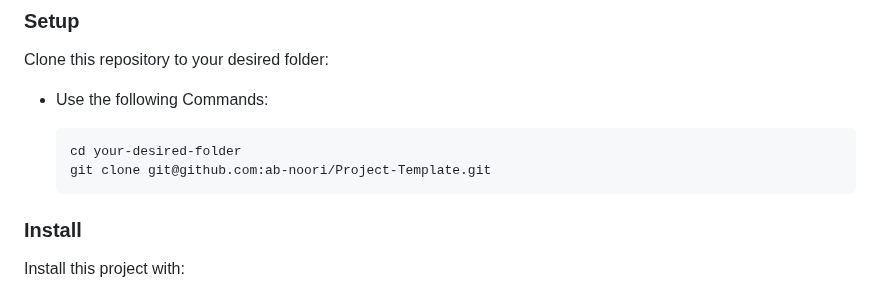
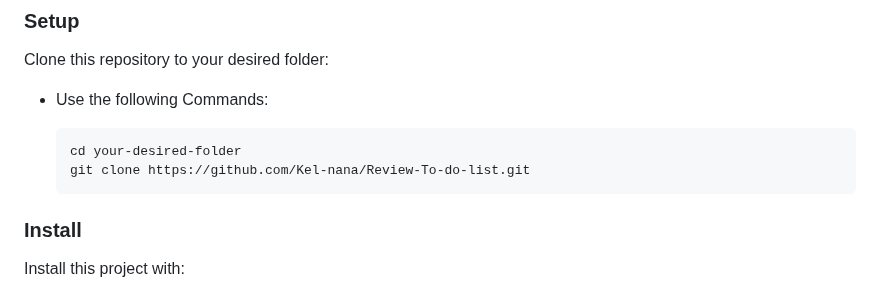
Before and after one commit to Kel-nana/Review-To-do-list, a Markdown page: README.md, the part around one of its changes. GitHub-like rendering.

```diff
--- a/README.md
+++ b/README.md
@@ -89,7 +89,7 @@ Clone this repository to your desired folder:
 - Use the following Commands:
 
       cd your-desired-folder
-      git clone git@github.com:ab-noori/Project-Template.git
+      git clone https://github.com/Kel-nana/Review-To-do-list.git
 
 
 ### Install
```
Also changed, not shown: other parts of README.md (+1 -1 lines).
